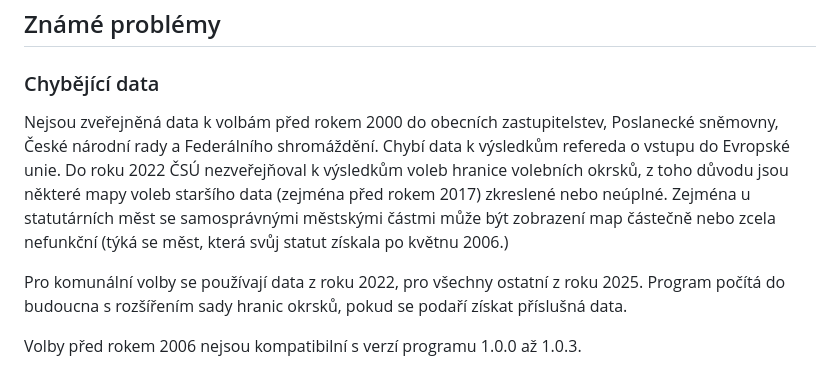
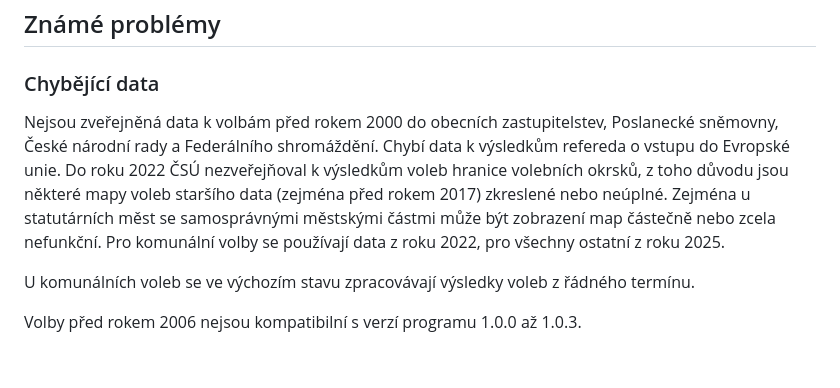
Before and after one commit to dominikbocek/MarkO, a Markdown page: README.md, the part around the change. GitHub-like rendering.

Commit message:
oprava readme

```diff
--- a/README.md
+++ b/README.md
@@ -97,8 +97,8 @@ Ostatní možnosti použití naleznete v manuálu.
 ## Známé problémy
 
 ### Chybějící data
-Nejsou zveřejněná data k volbám před rokem 2000 do obecních zastupitelstev, Poslanecké sněmovny, České národní rady a Federálního shromáždění. Chybí data k výsledkům refereda o vstupu do Evropské unie. Do roku 2022 ČSÚ nezveřejňoval k výsledkům voleb hranice volebních okrsků, z toho důvodu jsou některé mapy voleb staršího data (zejména před rokem 2017) zkreslené nebo neúplné. Zejména u statutárních měst se samosprávnými městskými částmi může být zobrazení map částečně nebo zcela nefunkční (týká se měst, která svůj statut získala po květnu 2006.)
+Nejsou zveřejněná data k volbám před rokem 2000 do obecních zastupitelstev, Poslanecké sněmovny, České národní rady a Federálního shromáždění. Chybí data k výsledkům refereda o vstupu do Evropské unie. Do roku 2022 ČSÚ nezveřejňoval k výsledkům voleb hranice volebních okrsků, z toho důvodu jsou některé mapy voleb staršího data (zejména před rokem 2017) zkreslené nebo neúplné. Zejména u statutárních měst se samosprávnými městskými částmi může být zobrazení map částečně nebo zcela nefunkční. Pro komunální volby se používají data z roku 2022, pro všechny ostatní z roku 2025.
 
-Pro komunální volby se používají data z roku 2022, pro všechny ostatní z roku 2025. Program počítá do budoucna s rozšířením sady hranic okrsků, pokud se podaří získat příslušná data.
+U komunálních voleb se ve výchozím stavu zpracovávají výsledky voleb z řádného termínu.
 
 Volby před rokem 2006 nejsou kompatibilní s verzí programu 1.0.0 až 1.0.3.
```
